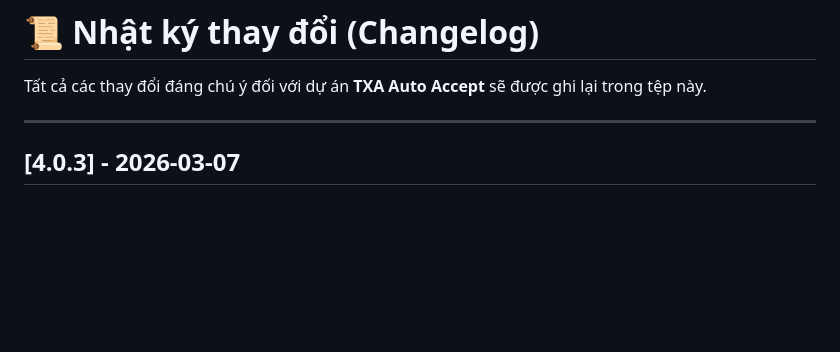
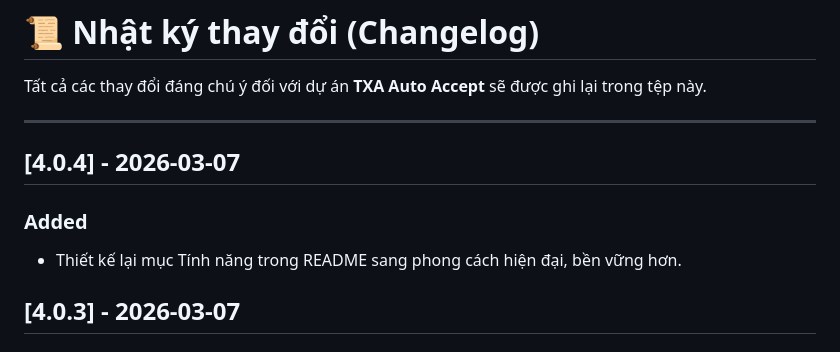
Before and after one commit to TXAVLOG/txa-auto-accept, a Markdown page: CHANGELOG.md, the part around the change. Drawn GitHub-style; blank space fills up the shorter version.

```diff
--- a/CHANGELOG.md
+++ b/CHANGELOG.md
@@ -3,6 +3,10 @@
 Tất cả các thay đổi đáng chú ý đối với dự án **TXA Auto Accept** sẽ được ghi lại trong tệp này.
 
 ---
+
+## [4.0.4] - 2026-03-07
+### Added
+- Thiết kế lại mục Tính năng trong README sang phong cách hiện đại, bền vững hơn.
 
 ## [4.0.3] - 2026-03-07
 ### Added
```
Also changed, not shown: README.md (+23 -11 lines), preview.png (added), 5 other files.
